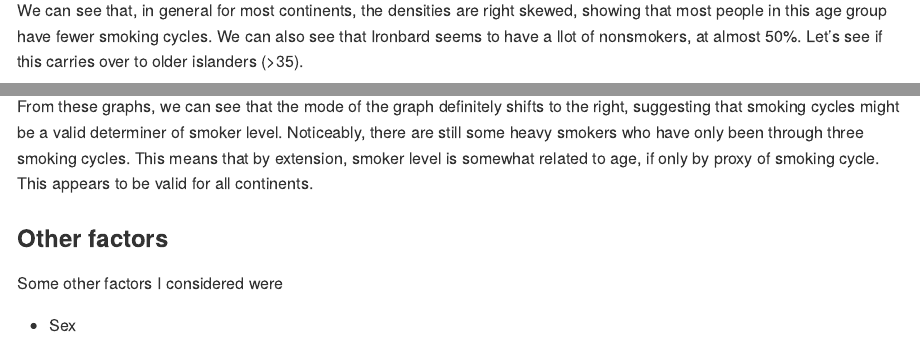
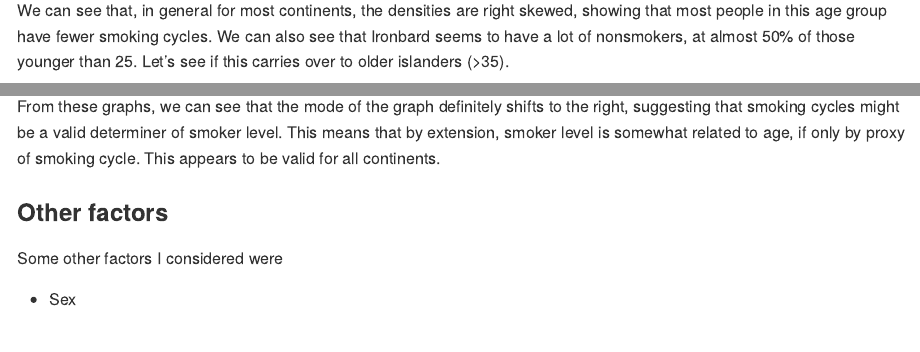
Before and after one commit to chrdn/data-science-S2025, an R Markdown document (challenges/c13-final-assignment.Rmd): the page in a window 1100 px wide, from 6840 px down, and a second part further down, joined at a grey line. The pictures show the output file challenges/c13-final-assignment.md that the author committed with the source, drawn offline in the style of GitHub; long lines of code are wrapped.

Commit message:
Polishing I

````diff
--- a/challenges/c13-final-assignment.Rmd
+++ b/challenges/c13-final-assignment.Rmd
@@ -186,7 +186,7 @@ df_data %>%
   )
 ```
 
-We can see that, in general for most continents, the densities are right skewed, showing that most people in this age group have fewer smoking cycles. We can also see that Ironbard seems to have a llot of nonsmokers, at almost 50%. Let's see if this carries over to older islanders (\>35).
+We can see that, in general for most continents, the densities are right skewed, showing that most people in this age group have fewer smoking cycles. We can also see that Ironbard seems to have a lot of nonsmokers, at almost 50% of those younger than 25. Let's see if this carries over to older islanders (\>35).
 
 ```{r}
 df_data %>%
@@ -270,7 +270,7 @@ df_data %>%
   )
 ```
 
-From these graphs, we can see that the mode of the graph definitely shifts to the right, suggesting that smoking cycles might be a valid determiner of smoker level. Noticeably, there are still some heavy smokers who have only been through three smoking cycles. This means that by extension, smoker level is somewhat related to age, if only by proxy of smoking cycle. This appears to be valid for all continents.
+From these graphs, we can see that the mode of the graph definitely shifts to the right, suggesting that smoking cycles might be a valid determiner of smoker level. This means that by extension, smoker level is somewhat related to age, if only by proxy of smoking cycle. This appears to be valid for all continents.
 
 ### Other factors
 
````
Also changed, not shown: challenges/c13-final-assignment.md.
